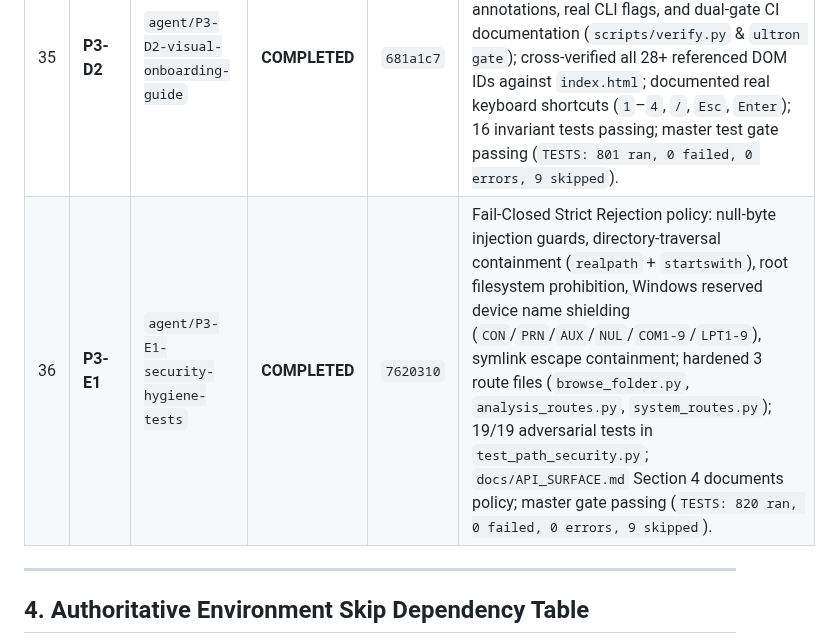
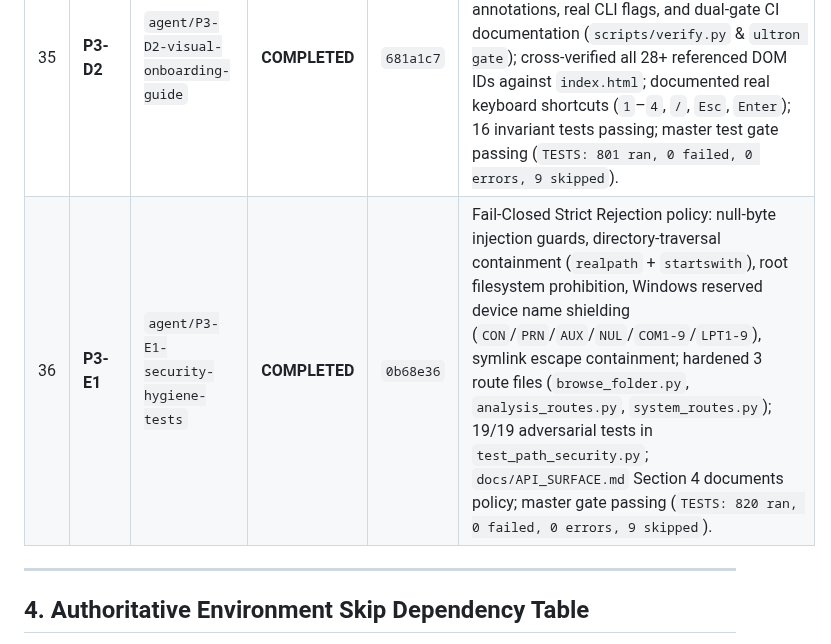
Before and after one commit to DMzinev/ultron, a Markdown page: docs/TASK_PROGRESS_TRACKER.md, the part around the change. Rendered like a GitHub page.

Commit message:
docs(tracker): synchronize Task P3-E1 commit hash to 0b68e36

```diff
--- a/docs/TASK_PROGRESS_TRACKER.md
+++ b/docs/TASK_PROGRESS_TRACKER.md
@@ -60,7 +60,7 @@
 | 33 | **P3-C2** | `agent/P3-C2-not-a-cockpit-audit` | **COMPLETED** | `afca802` | Audited complete UI inventory (42 functional interaction clusters); verified zero backend route leaks (`agent_handoff`, `work-state`); confirmed above-the-fold verdict simplicity (*"These N files are risky to change"*); added accessible `:focus-visible` styling and `.seg-btn` rules in `index.css`; visual ergonomics score 100.0; full suite: 791 ran, 0 failed, 0 errors, 9 skipped. |
 | 34 | **P3-D1** | `agent/P3-D1-js-ts-language-adapter` | **COMPLETED** | `15852f1` | Prototype JS/TS language adapter supporting multi-language repositories; pure Python stdlib (zero new pip/npm deps); 3-stage lexical scanning with comment/string masking; directory-relative import resolution; cyclomatic branching keyword proxy with TS optional property lookahead (`?:`); prototype tier labeling (tier='PROTOTYPE', confidence=0.35); multi-language graph unification; `/api/v1/overview` reports multi-language stats while strictly preserving 8 contract keys; 10/10 tests passing in `test_js_language_adapter.py`; master gate passes (`TESTS: 801 ran, 0 failed, 0 errors, 9 skipped`). |
 | 35 | **P3-D2** | `agent/P3-D2-visual-onboarding-guide` | **COMPLETED** | `681a1c7` | Rewrote `docs/GETTING_STARTED.md` (462 lines) into a concrete, 7-step guided onboarding walkthrough with verified DOM annotations, real CLI flags, and dual-gate CI documentation (`scripts/verify.py` & `ultron gate`); cross-verified all 28+ referenced DOM IDs against `index.html`; documented real keyboard shortcuts (`1`–`4`, `/`, `Esc`, `Enter`); 16 invariant tests passing; master test gate passing (`TESTS: 801 ran, 0 failed, 0 errors, 9 skipped`). |
-| 36 | **P3-E1** | `agent/P3-E1-security-hygiene-tests` | **COMPLETED** | `7620310` | Fail-Closed Strict Rejection policy: null-byte injection guards, directory-traversal containment (`realpath` + `startswith`), root filesystem prohibition, Windows reserved device name shielding (`CON`/`PRN`/`AUX`/`NUL`/`COM1-9`/`LPT1-9`), symlink escape containment; hardened 3 route files (`browse_folder.py`, `analysis_routes.py`, `system_routes.py`); 19/19 adversarial tests in `test_path_security.py`; `docs/API_SURFACE.md` Section 4 documents policy; master gate passing (`TESTS: 820 ran, 0 failed, 0 errors, 9 skipped`). |
+| 36 | **P3-E1** | `agent/P3-E1-security-hygiene-tests` | **COMPLETED** | `0b68e36` | Fail-Closed Strict Rejection policy: null-byte injection guards, directory-traversal containment (`realpath` + `startswith`), root filesystem prohibition, Windows reserved device name shielding (`CON`/`PRN`/`AUX`/`NUL`/`COM1-9`/`LPT1-9`), symlink escape containment; hardened 3 route files (`browse_folder.py`, `analysis_routes.py`, `system_routes.py`); 19/19 adversarial tests in `test_path_security.py`; `docs/API_SURFACE.md` Section 4 documents policy; master gate passing (`TESTS: 820 ran, 0 failed, 0 errors, 9 skipped`). |
 
 ---
 
```
